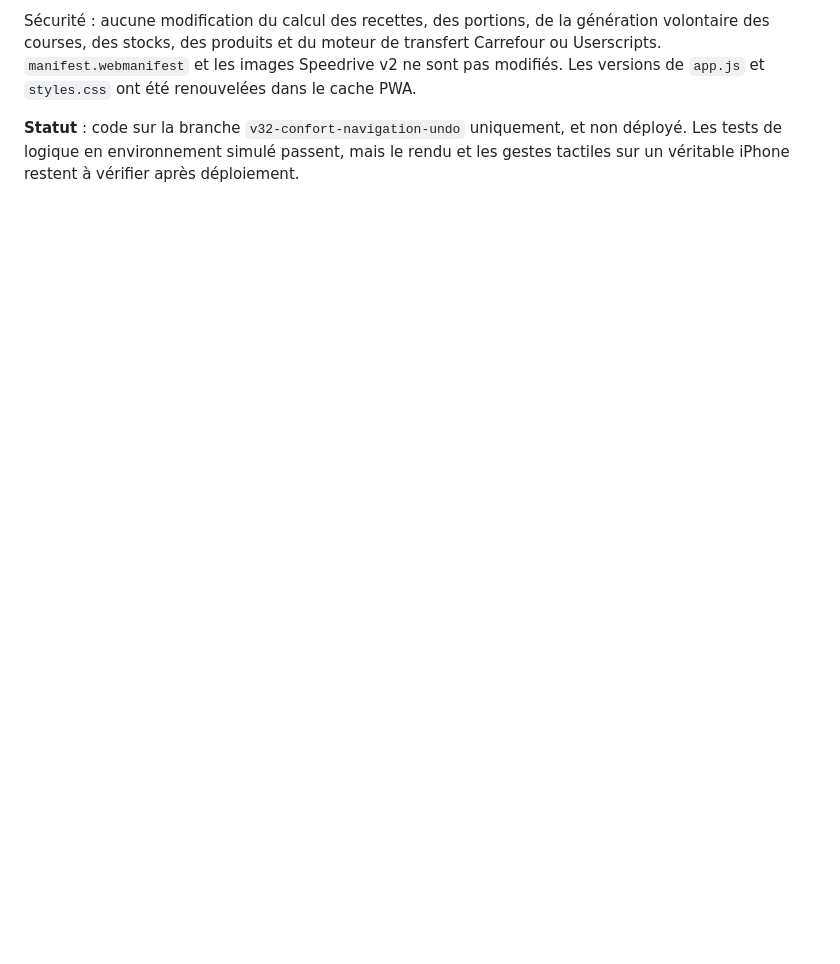
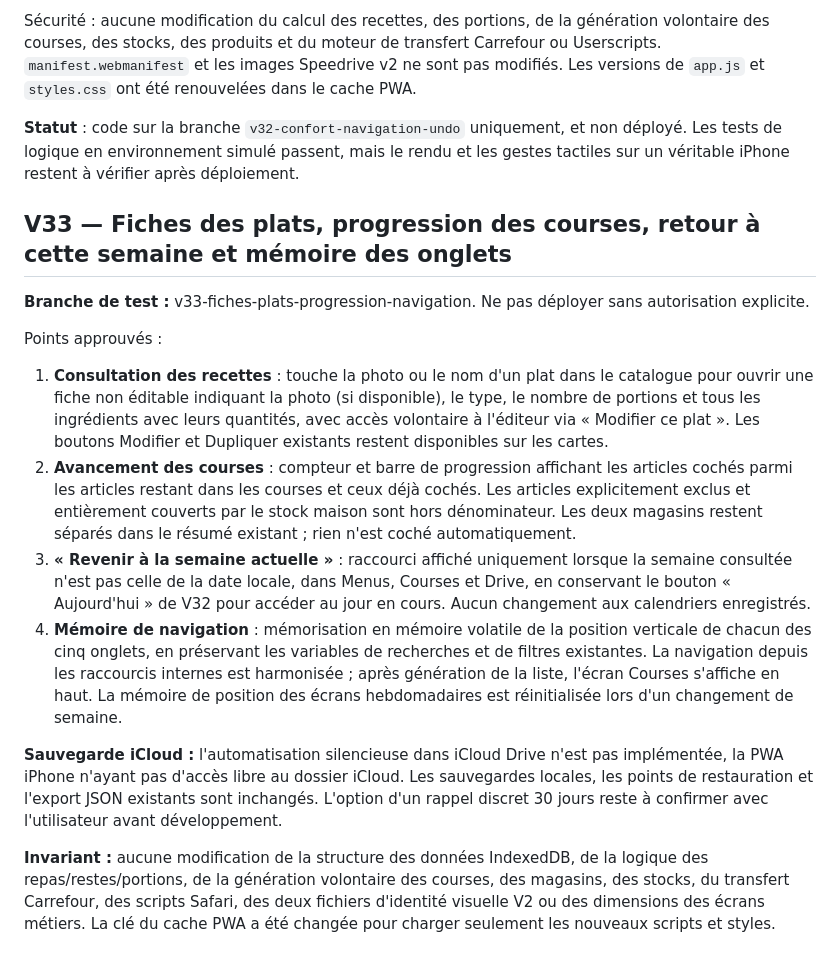
Before and after one commit to jb8br7jgpr-eng/mes-menus-drive, a Markdown page: README.md, the part around the change. Rendered like a GitHub page; blank space fills up the shorter version.

Commit message:
V33 : documenter les quatre améliorations validées et les limites de la sauvegarde iCloud

```diff
--- a/README.md
+++ b/README.md
@@ -552,3 +552,19 @@ Périmètre validé : **points 1, 2, 3, 4 et 7 seulement**. Les points 5 (masqua
 Sécurité : aucune modification du calcul des recettes, des portions, de la génération volontaire des courses, des stocks, des produits et du moteur de transfert Carrefour ou Userscripts. `manifest.webmanifest` et les images Speedrive v2 ne sont pas modifiés. Les versions de `app.js` et `styles.css` ont été renouvelées dans le cache PWA.
 
 **Statut** : code sur la branche `v32-confort-navigation-undo` uniquement, et non déployé. Les tests de logique en environnement simulé passent, mais le rendu et les gestes tactiles sur un véritable iPhone restent à vérifier après déploiement.
+
+
+## V33 — Fiches des plats, progression des courses, retour à cette semaine et mémoire des onglets
+
+**Branche de test :** v33-fiches-plats-progression-navigation. Ne pas déployer sans autorisation explicite.
+
+Points approuvés :
+
+1. **Consultation des recettes** : touche la photo ou le nom d'un plat dans le catalogue pour ouvrir une fiche non éditable indiquant la photo (si disponible), le type, le nombre de portions et tous les ingrédients avec leurs quantités, avec accès volontaire à l'éditeur via « Modifier ce plat ». Les boutons Modifier et Dupliquer existants restent disponibles sur les cartes.
+2. **Avancement des courses** : compteur et barre de progression affichant les articles cochés parmi les articles restant dans les courses et ceux déjà cochés. Les articles explicitement exclus et entièrement couverts par le stock maison sont hors dénominateur. Les deux magasins restent séparés dans le résumé existant ; rien n'est coché automatiquement.
+3. **« Revenir à la semaine actuelle »** : raccourci affiché uniquement lorsque la semaine consultée n'est pas celle de la date locale, dans Menus, Courses et Drive, en conservant le bouton « Aujourd'hui » de V32 pour accéder au jour en cours. Aucun changement aux calendriers enregistrés.
+4. **Mémoire de navigation** : mémorisation en mémoire volatile de la position verticale de chacun des cinq onglets, en préservant les variables de recherches et de filtres existantes. La navigation depuis les raccourcis internes est harmonisée ; après génération de la liste, l'écran Courses s'affiche en haut. La mémoire de position des écrans hebdomadaires est réinitialisée lors d'un changement de semaine.
+
+**Sauvegarde iCloud :** l'automatisation silencieuse dans iCloud Drive n'est pas implémentée, la PWA iPhone n'ayant pas d'accès libre au dossier iCloud. Les sauvegardes locales, les points de restauration et l'export JSON existants sont inchangés. L'option d'un rappel discret 30 jours reste à confirmer avec l'utilisateur avant développement.
+
+**Invariant :** aucune modification de la structure des données IndexedDB, de la logique des repas/restes/portions, de la génération volontaire des courses, des magasins, des stocks, du transfert Carrefour, des scripts Safari, des deux fichiers d'identité visuelle V2 ou des dimensions des écrans métiers. La clé du cache PWA a été changée pour charger seulement les nouveaux scripts et styles.
```
